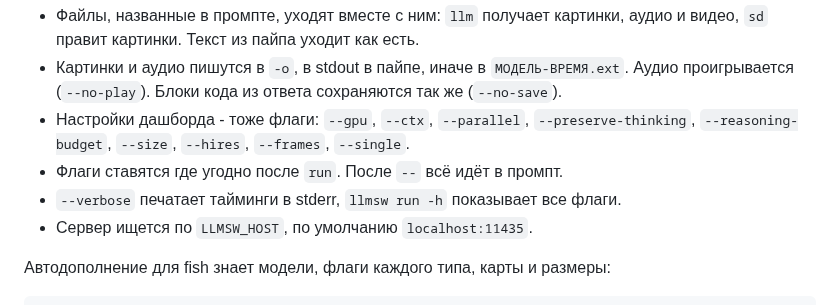
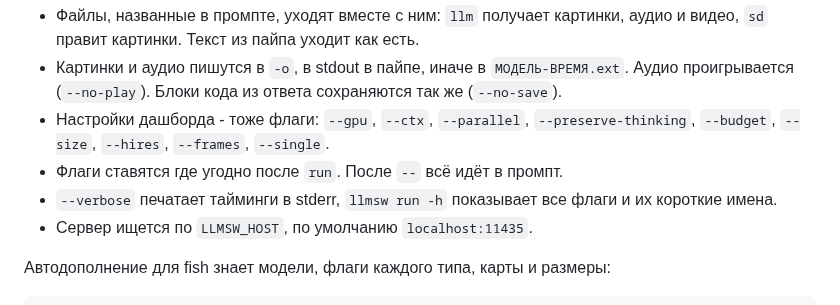
Before and after one commit to architector1324/llama-switch, a Markdown page: README.ru.md, the part around the change. Drawn GitHub-style.

Commit message:
docs: run's --budget and short flag names

```diff
--- a/README.ru.md
+++ b/README.ru.md
@@ -51,9 +51,9 @@ cat ticket.txt | llmsw run clef:9b "Is this urgent?"
 
 - Файлы, названные в промпте, уходят вместе с ним: `llm` получает картинки, аудио и видео, `sd` правит картинки. Текст из пайпа уходит как есть.
 - Картинки и аудио пишутся в `-o`, в stdout в пайпе, иначе в `МОДЕЛЬ-ВРЕМЯ.ext`. Аудио проигрывается (`--no-play`). Блоки кода из ответа сохраняются так же (`--no-save`).
-- Настройки дашборда - тоже флаги: `--gpu`, `--ctx`, `--parallel`, `--preserve-thinking`, `--reasoning-budget`, `--size`, `--hires`, `--frames`, `--single`.
+- Настройки дашборда - тоже флаги: `--gpu`, `--ctx`, `--parallel`, `--preserve-thinking`, `--budget`, `--size`, `--hires`, `--frames`, `--single`.
 - Флаги ставятся где угодно после `run`. После `--` всё идёт в промпт.
-- `--verbose` печатает тайминги в stderr, `llmsw run -h` показывает все флаги.
+- `--verbose` печатает тайминги в stderr, `llmsw run -h` показывает все флаги и их короткие имена.
 - Сервер ищется по `LLMSW_HOST`, по умолчанию `localhost:11435`.
 
 Автодополнение для fish знает модели, флаги каждого типа, карты и размеры:
```
Also changed, not shown: README.md (+2 -2 lines).
